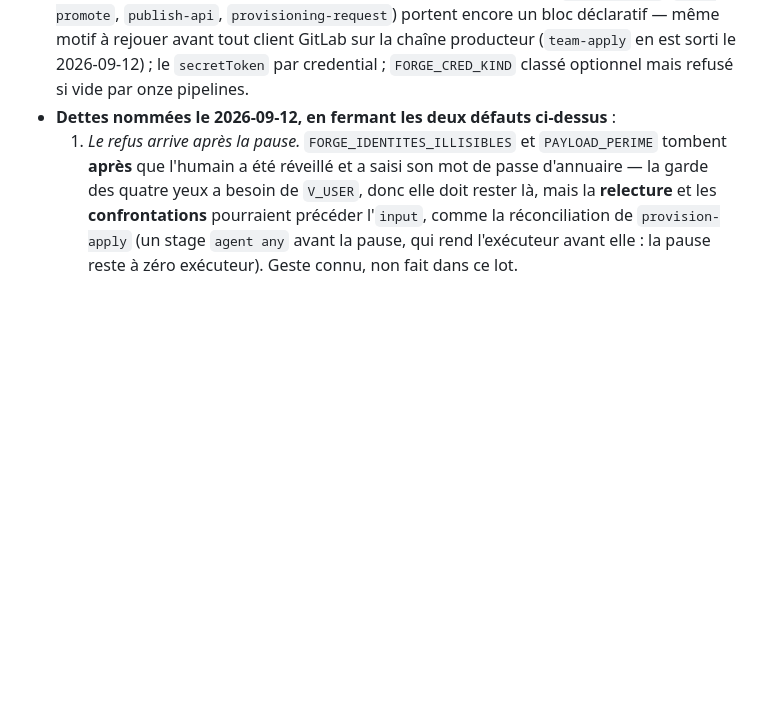
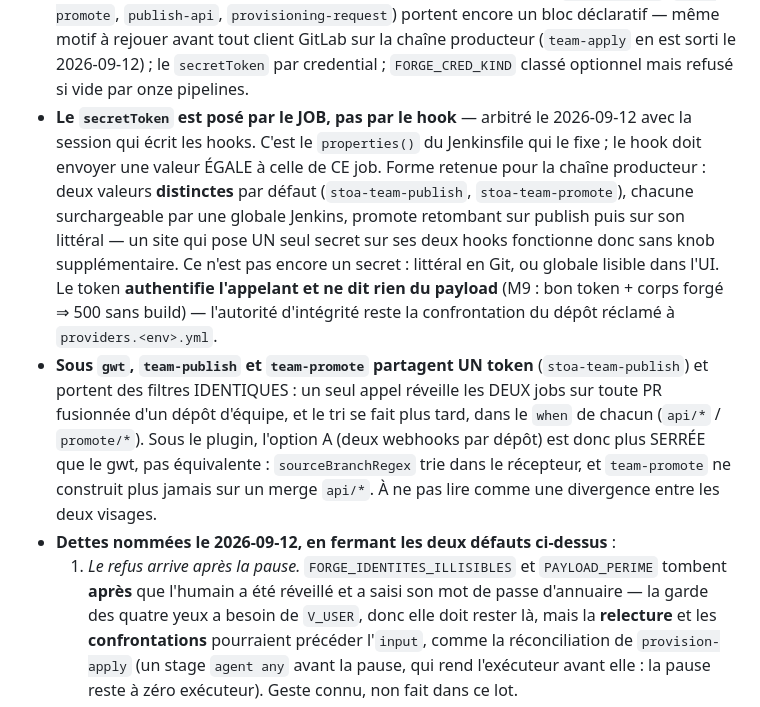
Before and after one commit to stoa-platform/stoa-labs, a Markdown page: poc-control-plane-federation/adr/adr-098-recepteur-de-webhooks-a-deux-visages.md, the part around the change. GitHub-like rendering; blank space fills up the shorter version.

Commit message:
docs(adr-098): le secretToken est pose par le JOB, et le gwt co-declenche publish+promote
Deux faits arbitres le 2026-09-12 avec la session qui ecrit les hooks, pour
qu ils ne vivent pas seulement dans un echange entre sessions.

1. Le secretToken du GitLab Plugin est une propriete du JOB (pose par le
   properties() du Jenkinsfile) : le hook doit envoyer une valeur EGALE a celle
   de CE job. Ce n est donc pas le poseur de hooks qui choisit la valeur. Forme
   retenue : deux valeurs distinctes par defaut, surchargeables par globale,
   promote retombant sur publish -- un site qui pose UN secret sur ses deux
   hooks fonctionne sans knob supplementaire. Et ce n est pas encore un secret
   (litteral en Git, globale lisible dans l UI) : la dette reste nommee.
2. Sous gwt, team-publish et team-promote partagent UN token et ont des filtres
   IDENTIQUES : un appel reveille les DEUX jobs, le tri se fait dans le `when`
   de chacun. Sous le plugin, l option A est donc plus SERREE que le gwt --
   sourceBranchRegex trie dans le recepteur. A ne pas lire comme une divergence.

Co-Authored-By: Claude Opus 5 <noreply@anthropic.com>

```diff
--- a/poc-control-plane-federation/adr/adr-098-recepteur-de-webhooks-a-deux-visages.md
+++ b/poc-control-plane-federation/adr/adr-098-recepteur-de-webhooks-a-deux-visages.md
@@ -209,6 +209,25 @@ prouve.
   GitLab sur la chaîne producteur (`team-apply` en est sorti le 2026-09-12) ; le
   `secretToken` par credential ; `FORGE_CRED_KIND` classé optionnel mais refusé
   si vide par onze pipelines.
+- **Le `secretToken` est posé par le JOB, pas par le hook** — arbitré le
+  2026-09-12 avec la session qui écrit les hooks. C'est le `properties()` du
+  Jenkinsfile qui le fixe ; le hook doit envoyer une valeur ÉGALE à celle de CE
+  job. Forme retenue pour la chaîne producteur : deux valeurs **distinctes** par
+  défaut (`stoa-team-publish`, `stoa-team-promote`), chacune surchargeable par
+  une globale Jenkins, promote retombant sur publish puis sur son littéral — un
+  site qui pose UN seul secret sur ses deux hooks fonctionne donc sans knob
+  supplémentaire. Ce n'est pas encore un secret : littéral en Git, ou globale
+  lisible dans l'UI. Le token **authentifie l'appelant et ne dit rien du
+  payload** (M9 : bon token + corps forgé ⇒ 500 sans build) — l'autorité
+  d'intégrité reste la confrontation du dépôt réclamé à `providers.<env>.yml`.
+- **Sous `gwt`, `team-publish` et `team-promote` partagent UN token**
+  (`stoa-team-publish`) et portent des filtres IDENTIQUES : un seul appel
+  réveille les DEUX jobs sur toute PR fusionnée d'un dépôt d'équipe, et le tri
+  se fait plus tard, dans le `when` de chacun (`api/*` / `promote/*`). Sous le
+  plugin, l'option A (deux webhooks par dépôt) est donc plus SERRÉE que le gwt,
+  pas équivalente : `sourceBranchRegex` trie dans le récepteur, et
+  `team-promote` ne construit plus jamais sur un merge `api/*`. À ne pas lire
+  comme une divergence entre les deux visages.
 - **Dettes nommées le 2026-09-12, en fermant les deux défauts ci-dessus** :
   1. *Le refus arrive après la pause.* `FORGE_IDENTITES_ILLISIBLES` et
      `PAYLOAD_PERIME` tombent **après** que l'humain a été réveillé et a saisi
```
